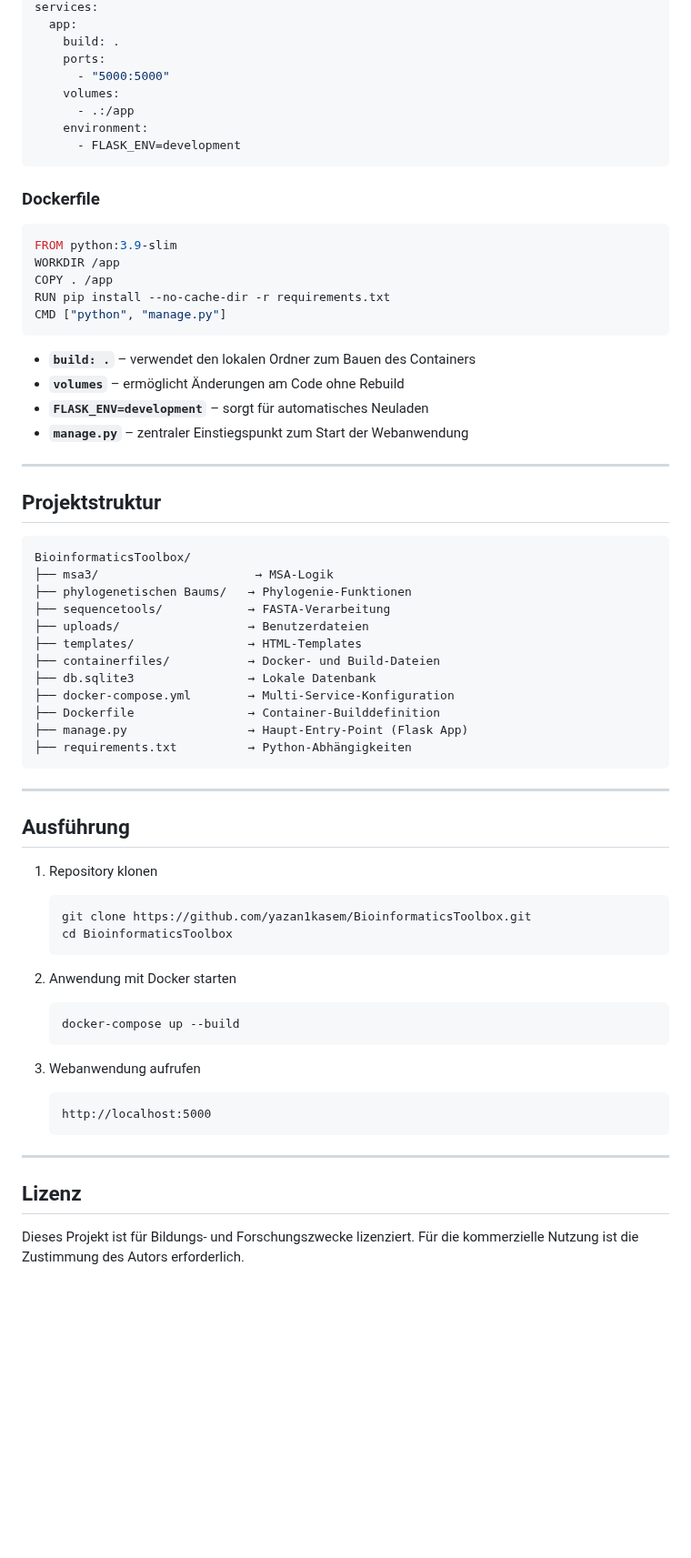
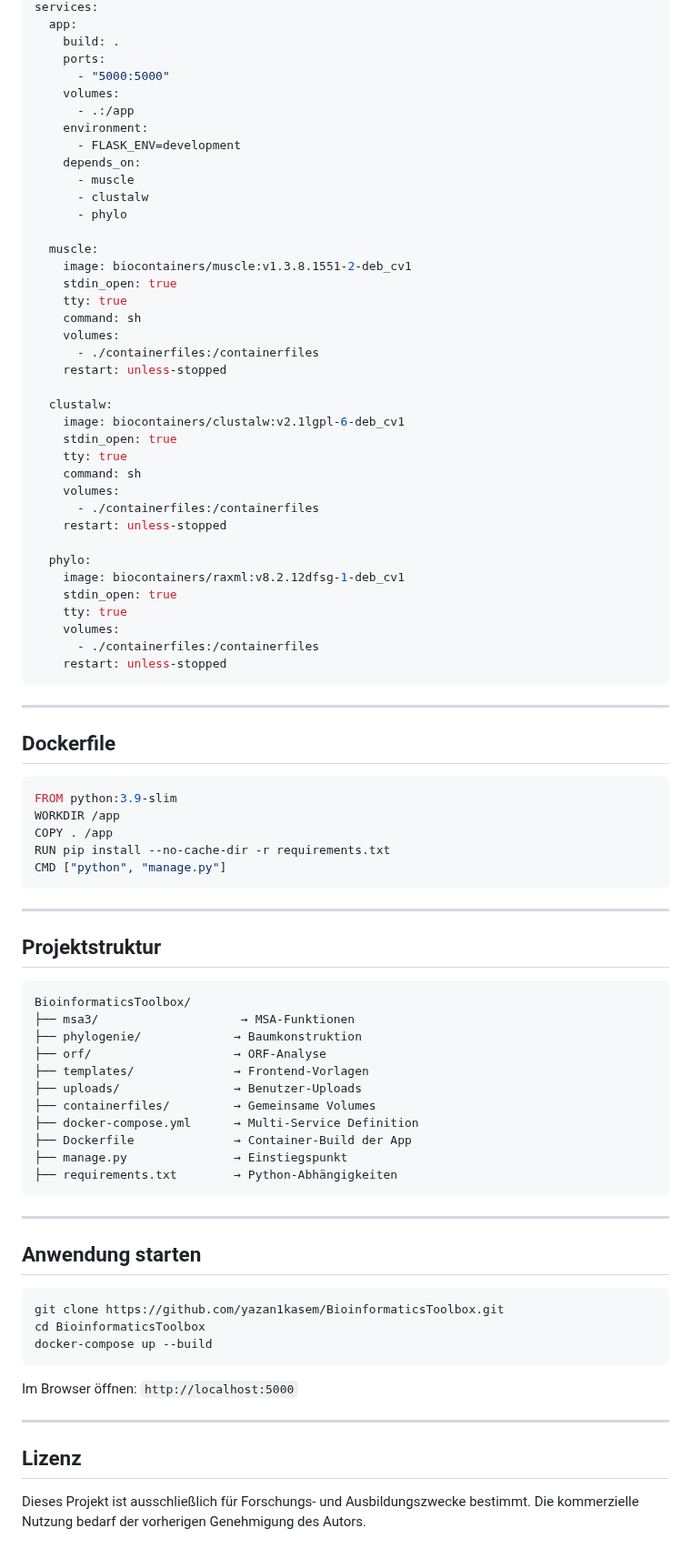
Before and after one commit to yazan1kasem/BioinformaticsToolbox, a Markdown page: README.md, the part around one of its changes. Shown at 91% size. GitHub-like rendering; blank space fills up the shorter version.

````diff
--- a/README.md
+++ b/README.md
@@ -44,9 +75,41 @@ services:
       - .:/app
     environment:
       - FLASK_ENV=development
+    depends_on:
+      - muscle
+      - clustalw
+      - phylo
+
+  muscle:
+    image: biocontainers/muscle:v1.3.8.1551-2-deb_cv1
+    stdin_open: true
+    tty: true
+    command: sh
+    volumes:
+      - ./containerfiles:/containerfiles
+    restart: unless-stopped
+
+  clustalw:
+    image: biocontainers/clustalw:v2.1lgpl-6-deb_cv1
+    stdin_open: true
+    tty: true
+    command: sh
+    volumes:
+      - ./containerfiles:/containerfiles
+    restart: unless-stopped
+
+  phylo:
+    image: biocontainers/raxml:v8.2.12dfsg-1-deb_cv1
+    stdin_open: true
+    tty: true
+    volumes:
+      - ./containerfiles:/containerfiles
+    restart: unless-stopped
 ```
 
-### Dockerfile
+---
+
+## Dockerfile
 
 ```Dockerfile
 FROM python:3.9-slim
@@ -56,52 +119,38 @@ RUN pip install --no-cache-dir -r requirements.txt
 CMD ["python", "manage.py"]
 ```
 
-- **`build: .`** – verwendet den lokalen Ordner zum Bauen des Containers
-- **`volumes`** – ermöglicht Änderungen am Code ohne Rebuild
-- **`FLASK_ENV=development`** – sorgt für automatisches Neuladen
-- **`manage.py`** – zentraler Einstiegspunkt zum Start der Webanwendung
-
 ---
 
 ## Projektstruktur
 
 ```
 BioinformaticsToolbox/
-├── msa3/                      → MSA-Logik
-├── phylogenetischen Baums/   → Phylogenie-Funktionen
-├── sequencetools/            → FASTA-Verarbeitung
-├── uploads/                  → Benutzerdateien
-├── templates/                → HTML-Templates
-├── containerfiles/           → Docker- und Build-Dateien
-├── db.sqlite3                → Lokale Datenbank
-├── docker-compose.yml        → Multi-Service-Konfiguration
-├── Dockerfile                → Container-Builddefinition
-├── manage.py                 → Haupt-Entry-Point (Flask App)
-├── requirements.txt          → Python-Abhängigkeiten
+├── msa3/                    → MSA-Funktionen
+├── phylogenie/             → Baumkonstruktion
+├── orf/                    → ORF-Analyse
+├── templates/              → Frontend-Vorlagen
+├── uploads/                → Benutzer-Uploads
+├── containerfiles/         → Gemeinsame Volumes
+├── docker-compose.yml      → Multi-Service Definition
+├── Dockerfile              → Container-Build der App
+├── manage.py               → Einstiegspunkt
+├── requirements.txt        → Python-Abhängigkeiten
 ```
 
 ---
 
-## Ausführung
+## Anwendung starten
 
-1. Repository klonen
-   ```bash
-   git clone https://github.com/yazan1kasem/BioinformaticsToolbox.git
-   cd BioinformaticsToolbox
-   ```
+```bash
+git clone https://github.com/yazan1kasem/BioinformaticsToolbox.git
+cd BioinformaticsToolbox
+docker-compose up --build
+```
 
-2. Anwendung mit Docker starten
-   ```bash
-   docker-compose up --build
-   ```
-
-3. Webanwendung aufrufen
-   ```
-   http://localhost:5000
-   ```
+Im Browser öffnen: `http://localhost:5000`
 
 ---
 
 ## Lizenz
 
-Dieses Projekt ist für Bildungs- und Forschungszwecke lizenziert. Für die kommerzielle Nutzung ist die Zustimmung des Autors erforderlich.
+Dieses Projekt ist ausschließlich für Forschungs- und Ausbildungszwecke bestimmt. Die kommerzielle Nutzung bedarf der vorherigen Genehmigung des Autors.
````
Also changed, not shown: other parts of README.md (+47 -16 lines).
